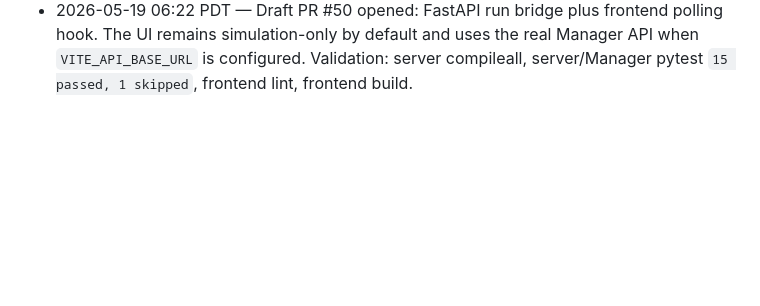
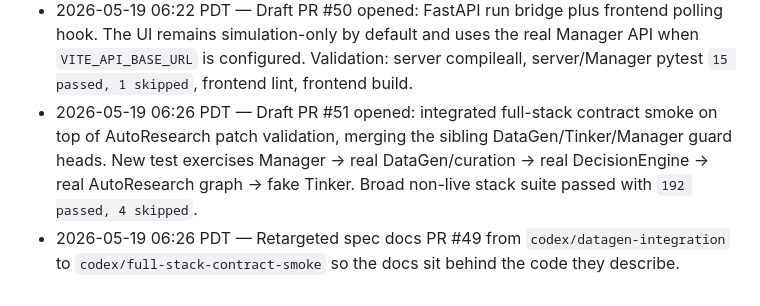
Before and after one commit to StanfordCS194/spr26-Team-26, a Markdown page: OVERNIGHT_PROGRESS.md, the part around the change. GitHub-like rendering; blank space fills up the shorter version.

Commit message:
docs: log full stack contract pr

```diff
--- a/OVERNIGHT_PROGRESS.md
+++ b/OVERNIGHT_PROGRESS.md
@@ -45,3 +45,5 @@ Operating rules:
 - 2026-05-19 06:10 PDT — Refreshed PR #40 description to remove stale next-step language, note the closed superseded drafts, and include the latest live/stack validation context.
 - 2026-05-19 06:13 PDT — Draft PR #49 opened: spec site now documents the SDK-native Tinker runner, config-patch AutoResearch loop, in-process CostManager accounting, and current shared types. It also fixes an existing spec-site Sidebar lint issue. Validation: `npm run lint`, `npm run build`, and `git diff --check`.
 - 2026-05-19 06:22 PDT — Draft PR #50 opened: FastAPI run bridge plus frontend polling hook. The UI remains simulation-only by default and uses the real Manager API when `VITE_API_BASE_URL` is configured. Validation: server compileall, server/Manager pytest `15 passed, 1 skipped`, frontend lint, frontend build.
+- 2026-05-19 06:26 PDT — Draft PR #51 opened: integrated full-stack contract smoke on top of AutoResearch patch validation, merging the sibling DataGen/Tinker/Manager guard heads. New test exercises Manager -> real DataGen/curation -> real DecisionEngine -> real AutoResearch graph -> fake Tinker. Broad non-live stack suite passed with `192 passed, 4 skipped`.
+- 2026-05-19 06:26 PDT — Retargeted spec docs PR #49 from `codex/datagen-integration` to `codex/full-stack-contract-smoke` so the docs sit behind the code they describe.
```
Also changed, not shown: OVERNIGHT_DECISIONS.md (+1 -0 lines), OVERNIGHT_EXPERIMENTS.md (+1 -0 lines).
